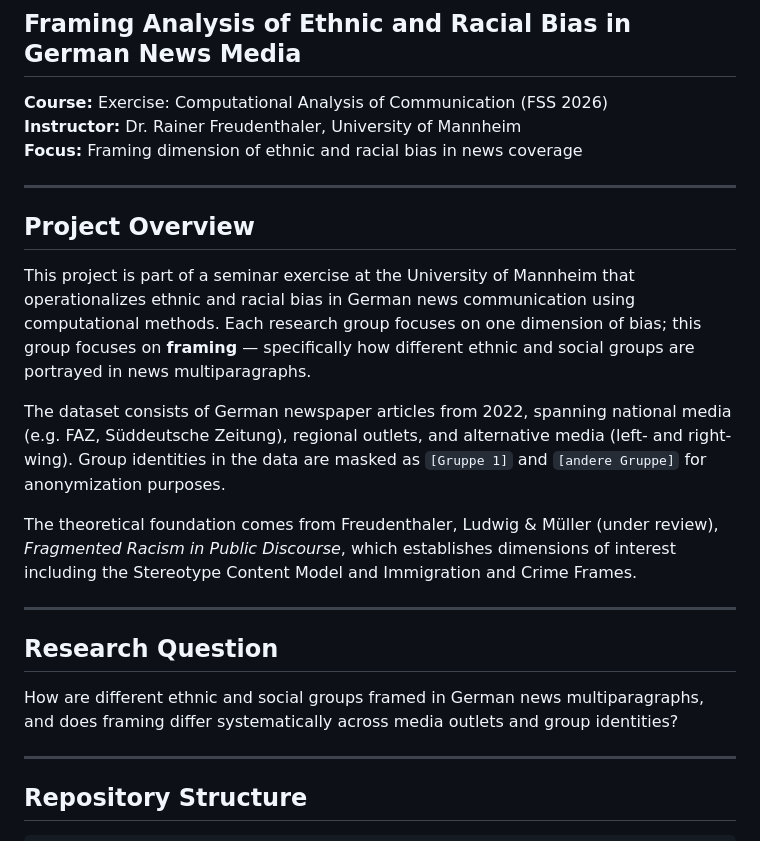
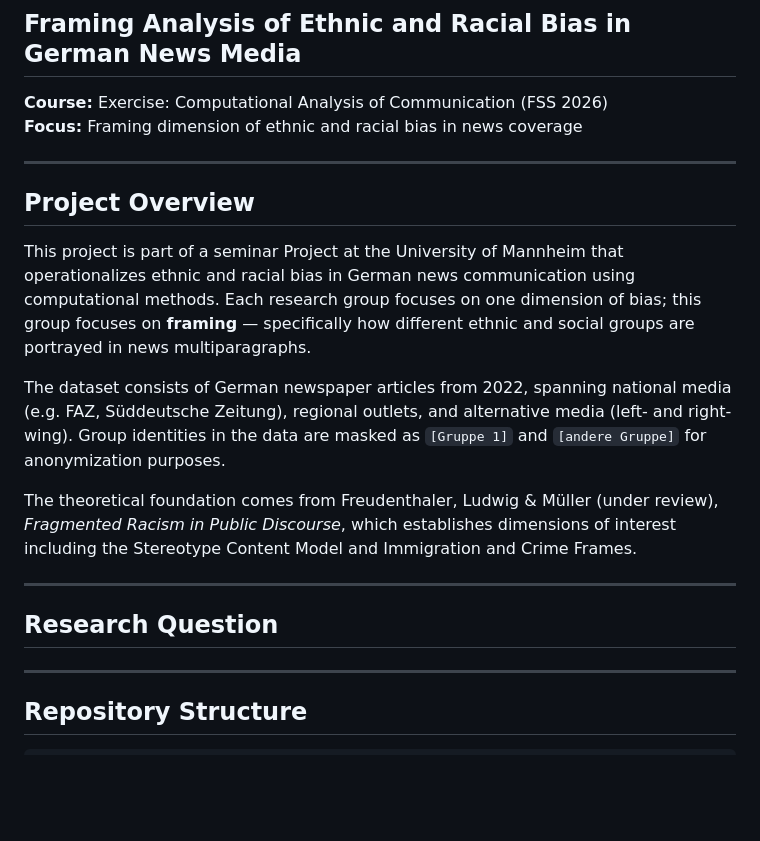
Before and after one commit to marmeepandya/CAC-Project, a Markdown page: readme.md, the part around the change. GitHub-like rendering; blank space fills up the shorter version.

```diff
--- a/readme.md
+++ b/readme.md
@@ -2,14 +2,13 @@
 ## Framing Analysis of Ethnic and Racial Bias in German News Media
 
 **Course:** Exercise: Computational Analysis of Communication (FSS 2026)
-**Instructor:** Dr. Rainer Freudenthaler, University of Mannheim
 **Focus:** Framing dimension of ethnic and racial bias in news coverage
 
 ---
 
 ## Project Overview
 
-This project is part of a seminar exercise at the University of Mannheim that operationalizes ethnic and racial bias in German news communication using computational methods. Each research group focuses on one dimension of bias; this group focuses on **framing** — specifically how different ethnic and social groups are portrayed in news multiparagraphs.
+This project is part of a seminar Project at the University of Mannheim that operationalizes ethnic and racial bias in German news communication using computational methods. Each research group focuses on one dimension of bias; this group focuses on **framing** — specifically how different ethnic and social groups are portrayed in news multiparagraphs.
 
 The dataset consists of German newspaper articles from 2022, spanning national media (e.g. FAZ, Süddeutsche Zeitung), regional outlets, and alternative media (left- and right-wing). Group identities in the data are masked as `[Gruppe 1]` and `[andere Gruppe]` for anonymization purposes.
 
@@ -19,7 +18,6 @@ The theoretical foundation comes from Freudenthaler, Ludwig & Müller (under rev
 
 ## Research Question
 
-How are different ethnic and social groups framed in German news multiparagraphs, and does framing differ systematically across media outlets and group identities?
 
 ---
 
```
